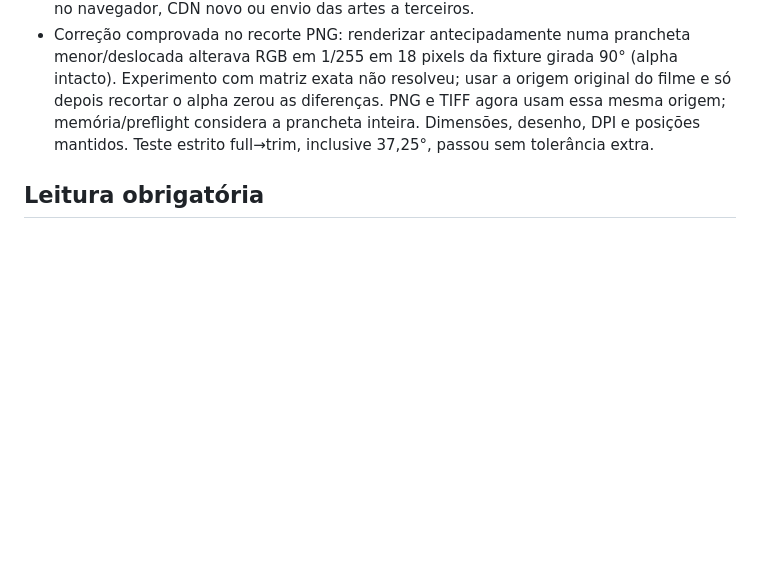
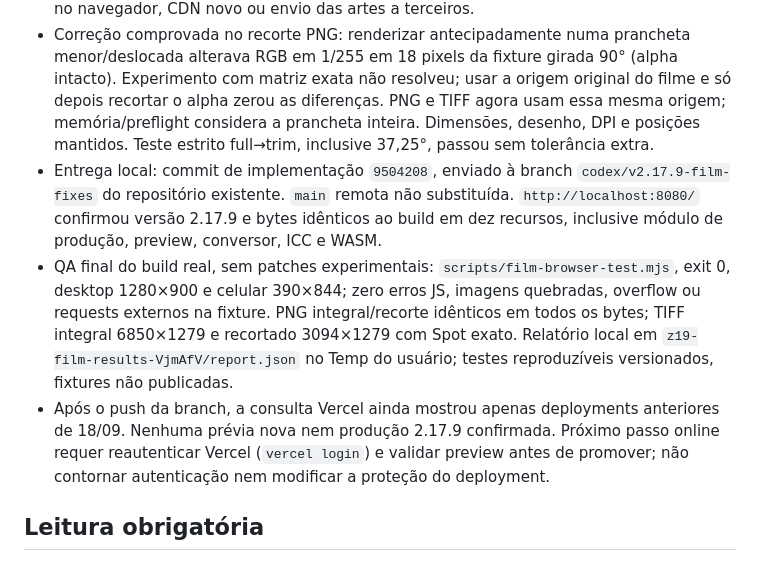
Before and after one commit to uniquessatacado/zero19areaclientes, a Markdown page: PROJECT_MEMORY.md, the part around the change. GitHub-like rendering; blank space fills up the shorter version.

Commit message:
docs: registrar validacao local v2.17.9 e bloqueio de publicacao [skip bootstrap]

```diff
--- a/PROJECT_MEMORY.md
+++ b/PROJECT_MEMORY.md
@@ -24,6 +24,9 @@
 - Build passou com as 40 suítes Node, incluindo financeiro, custos, rascunhos, autenticação, fontes, filas, montagem e TIFF. Fixtures Edge desktop/celular conferiram X, cópia, vazio, posições preservadas, respostas atrasadas, worker real, Spot versus todos os pixels alpha, DPI e confirmação financeira única. Não houve acesso à sessão real do usuário nem alteração de RLS/banco.
 - O build agora aplica a versão 2.17.9 ao grafo local de módulos/Workers para evitar mistura com imports antigos em cache. Continua estático, sem transformação de código no navegador, CDN novo ou envio das artes a terceiros.
 - Correção comprovada no recorte PNG: renderizar antecipadamente numa prancheta menor/deslocada alterava RGB em 1/255 em 18 pixels da fixture girada 90° (alpha intacto). Experimento com matriz exata não resolveu; usar a origem original do filme e só depois recortar o alpha zerou as diferenças. PNG e TIFF agora usam essa mesma origem; memória/preflight considera a prancheta inteira. Dimensões, desenho, DPI e posições mantidos. Teste estrito full→trim, inclusive 37,25°, passou sem tolerância extra.
+- Entrega local: commit de implementação `9504208`, enviado à branch `codex/v2.17.9-film-fixes` do repositório existente. `main` remota não substituída. `http://localhost:8080/` confirmou versão 2.17.9 e bytes idênticos ao build em dez recursos, inclusive módulo de produção, preview, conversor, ICC e WASM.
+- QA final do build real, sem patches experimentais: `scripts/film-browser-test.mjs`, exit 0, desktop 1280×900 e celular 390×844; zero erros JS, imagens quebradas, overflow ou requests externos na fixture. PNG integral/recorte idênticos em todos os bytes; TIFF integral 6850×1279 e recortado 3094×1279 com Spot exato. Relatório local em `z19-film-results-VjmAfV/report.json` no Temp do usuário; testes reproduzíveis versionados, fixtures não publicadas.
+- Após o push da branch, a consulta Vercel ainda mostrou apenas deployments anteriores de 18/09. Nenhuma prévia nova nem produção 2.17.9 confirmada. Próximo passo online requer reautenticar Vercel (`vercel login`) e validar preview antes de promover; não contornar autenticação nem modificar a proteção do deployment.
 
 ## Leitura obrigatória
 Antes de qualquer manutenção, ler INTEIROS este arquivo E `versions/PROJECT_MEMORY-pre-2.17.6.md`. O segundo preserva byte a byte toda a memória até a v2.17.5: requisitos, bugs, Supabase, clientes, projetos, fontes, filme, orçamentos e regras de não regressão. Nada do histórico foi descartado.
```
